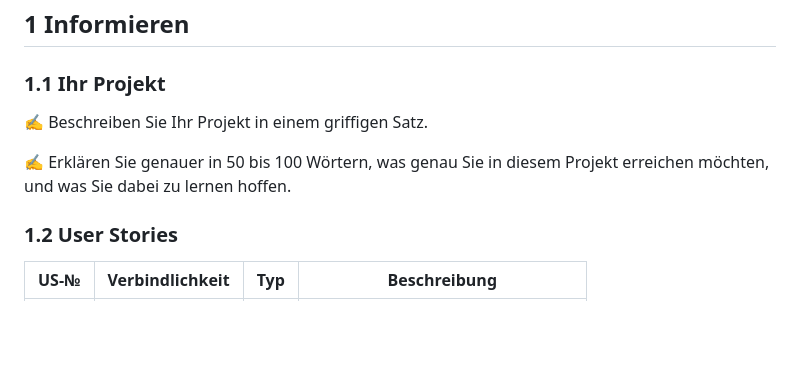
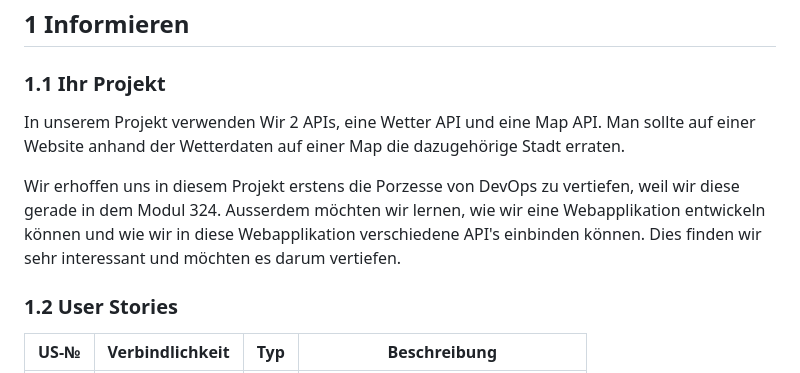
Before and after one commit to robinsacher/WeatherGuesser_LA_ILA3_0110, a Markdown page: ReadMe.md, the part around the change. Drawn GitHub-style; blank space fills up the shorter version.

```diff
--- a/ReadMe.md
+++ b/ReadMe.md
@@ -15,9 +15,9 @@
 
 ### 1.1 Ihr Projekt
 
-✍️ Beschreiben Sie Ihr Projekt in einem griffigen Satz.
+In unserem Projekt verwenden Wir 2 APIs, eine Wetter API und eine Map API. Man sollte auf einer Website anhand der Wetterdaten auf einer Map die dazugehörige Stadt erraten.
 
-✍️ Erklären Sie genauer in 50 bis 100 Wörtern, was genau Sie in diesem Projekt erreichen möchten, und was Sie dabei zu lernen hoffen.
+Wir erhoffen uns in diesem Projekt erstens die Porzesse von DevOps zu vertiefen, weil wir diese gerade in dem Modul 324. Ausserdem möchten wir lernen, wie wir eine Webapplikation entwickeln können und wie wir in diese Webapplikation verschiedene API's einbinden können. Dies finden wir sehr interessant und möchten es darum vertiefen.
 
 ### 1.2 User Stories
 
```
